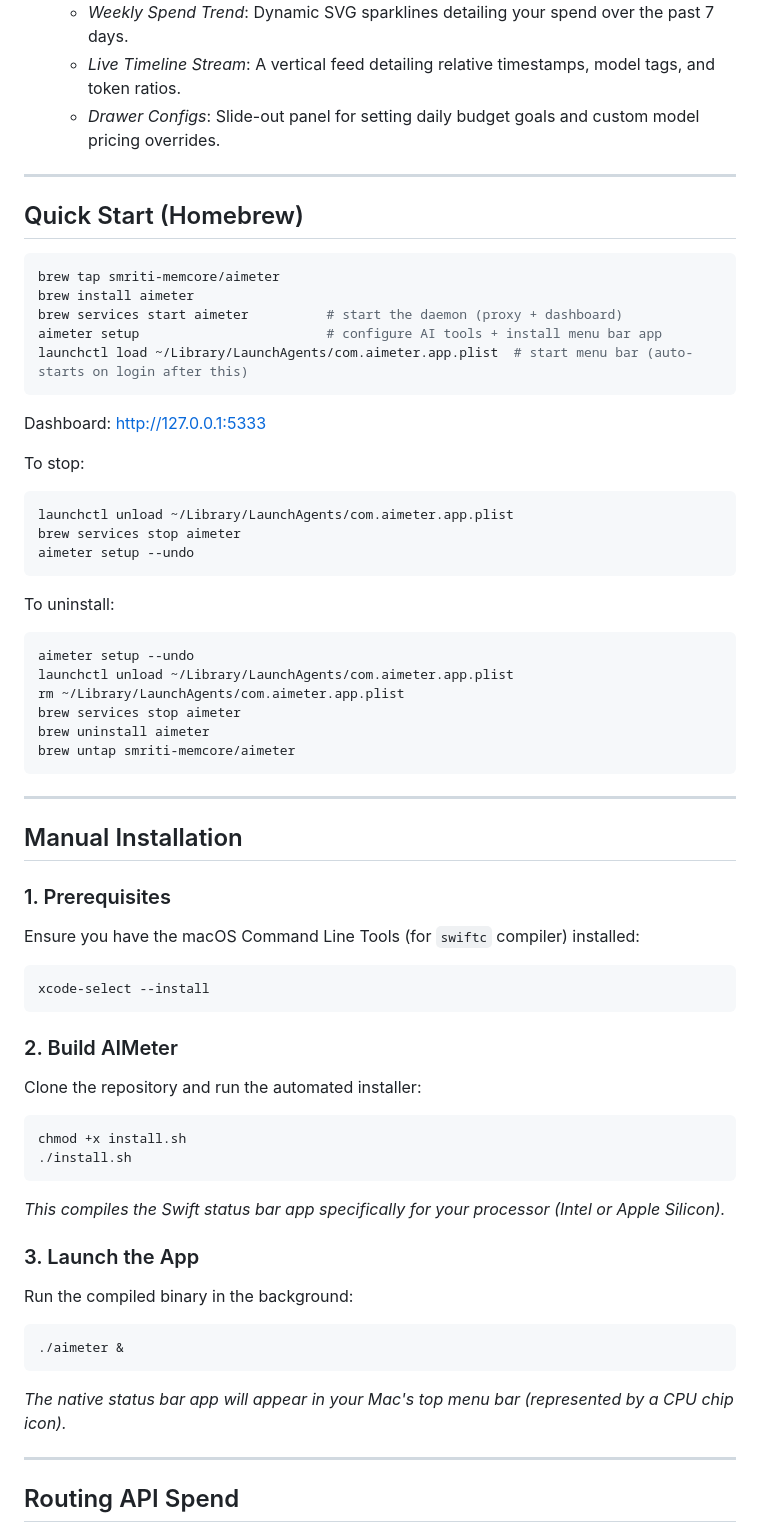
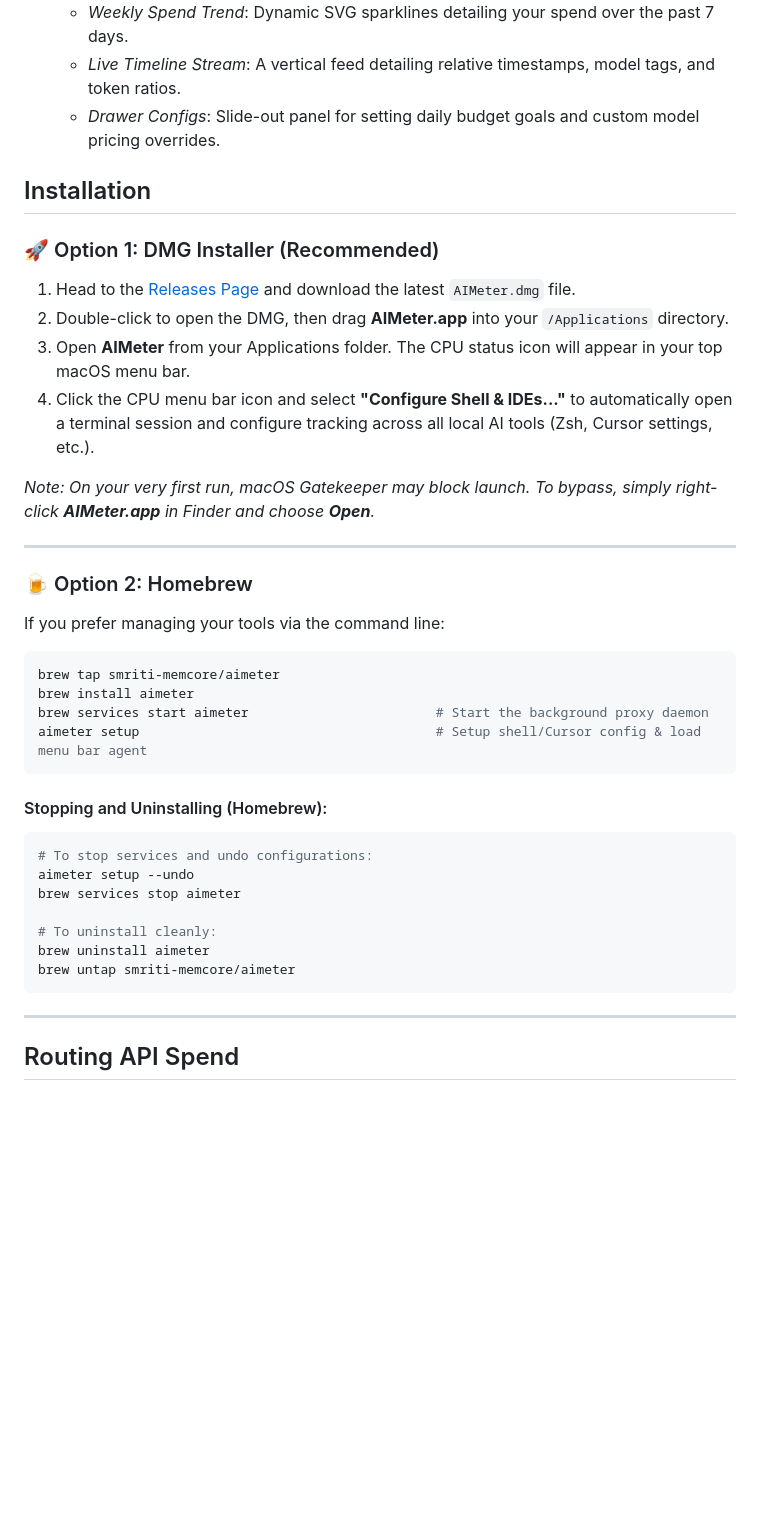
Before and after one commit to shivamtyagi-flex/aimeter, a Markdown page: README.md, the part around the change. Drawn GitHub-style; blank space fills up the shorter version.

Commit message:
docs: update installation instructions in README for DMG and Homebrew

````diff
--- a/README.md
+++ b/README.md
@@ -20,63 +20,41 @@ A real-time, pay-as-you-go AI API usage and cost monitor for macOS. Featuring a
     *   *Live Timeline Stream*: A vertical feed detailing relative timestamps, model tags, and token ratios.
     *   *Drawer Configs*: Slide-out panel for setting daily budget goals and custom model pricing overrides.
 
+## Installation
+
+### 🚀 Option 1: DMG Installer (Recommended)
+
+1. Head to the [Releases Page](https://github.com/smriti-memcore/aimeter/releases) and download the latest `AIMeter.dmg` file.
+2. Double-click to open the DMG, then drag **AIMeter.app** into your `/Applications` directory.
+3. Open **AIMeter** from your Applications folder. The CPU status icon will appear in your top macOS menu bar.
+4. Click the CPU menu bar icon and select **"Configure Shell & IDEs..."** to automatically open a terminal session and configure tracking across all local AI tools (Zsh, Cursor settings, etc.).
+
+*Note: On your very first run, macOS Gatekeeper may block launch. To bypass, simply right-click **AIMeter.app** in Finder and choose **Open**.*
+
 ---
 
-## Quick Start (Homebrew)
+### 🍺 Option 2: Homebrew
+
+If you prefer managing your tools via the command line:
 
 ```bash
 brew tap smriti-memcore/aimeter
 brew install aimeter
-brew services start aimeter          # start the daemon (proxy + dashboard)
-aimeter setup                        # configure AI tools + install menu bar app
-launchctl load ~/Library/LaunchAgents/com.aimeter.app.plist  # start menu bar (auto-starts on login after this)
+brew services start aimeter                        # Start the background proxy daemon
+aimeter setup                                      # Setup shell/Cursor config & load menu bar agent
 ```
 
-Dashboard: [http://127.0.0.1:5333](http://127.0.0.1:5333)
-
-To stop:
+#### Stopping and Uninstalling (Homebrew):
 
 ```bash
-launchctl unload ~/Library/LaunchAgents/com.aimeter.app.plist
+# To stop services and undo configurations:
+aimeter setup --undo
 brew services stop aimeter
-aimeter setup --undo
-```
 
-To uninstall:
-
-```bash
-aimeter setup --undo
-launchctl unload ~/Library/LaunchAgents/com.aimeter.app.plist
-rm ~/Library/LaunchAgents/com.aimeter.app.plist
-brew services stop aimeter
+# To uninstall cleanly:
 brew uninstall aimeter
 brew untap smriti-memcore/aimeter
 ```
-
----
-
-## Manual Installation
-
-### 1. Prerequisites
-Ensure you have the macOS Command Line Tools (for `swiftc` compiler) installed:
-```bash
-xcode-select --install
-```
-
-### 2. Build AIMeter
-Clone the repository and run the automated installer:
-```bash
-chmod +x install.sh
-./install.sh
-```
-*This compiles the Swift status bar app specifically for your processor (Intel or Apple Silicon).*
-
-### 3. Launch the App
-Run the compiled binary in the background:
-```bash
-./aimeter &
-```
-*The native status bar app will appear in your Mac's top menu bar (represented by a CPU chip icon).*
 
 ---
 
````
